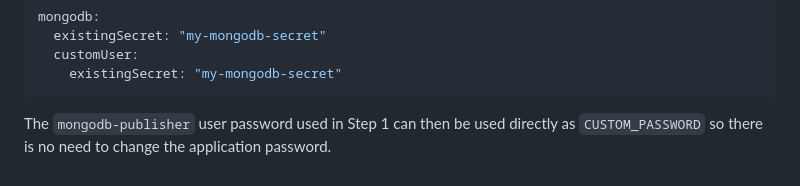
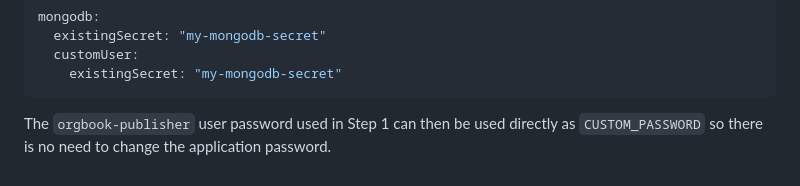
Before and after one commit to bcgov/orgbook-publisher-service, a Markdown page: charts/orgbook-publisher/UPGRADE.md, the part around the change. Drawn GitHub-style.

Commit message:
fix typo
Signed-off-by: Ivan P <2119240+i5okie@users.noreply.github.com>

````diff
--- a/charts/orgbook-publisher/UPGRADE.md
+++ b/charts/orgbook-publisher/UPGRADE.md
@@ -246,5 +246,5 @@ mongodb:
     existingSecret: "my-mongodb-secret"
 ```
 
-The `mongodb-publisher` user password used in Step 1 can then be used directly
+The `orgbook-publisher` user password used in Step 1 can then be used directly
 as `CUSTOM_PASSWORD` so there is no need to change the application password.
````
